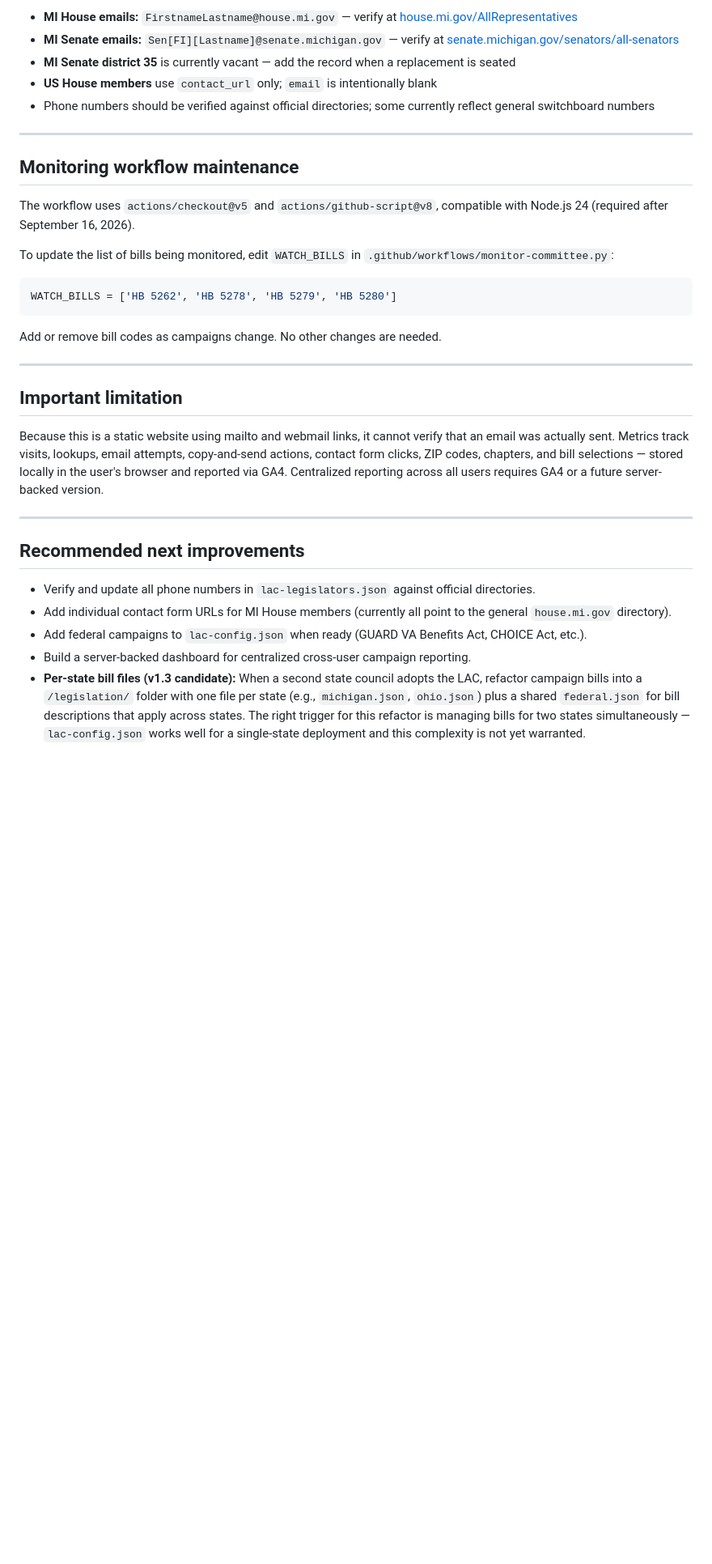
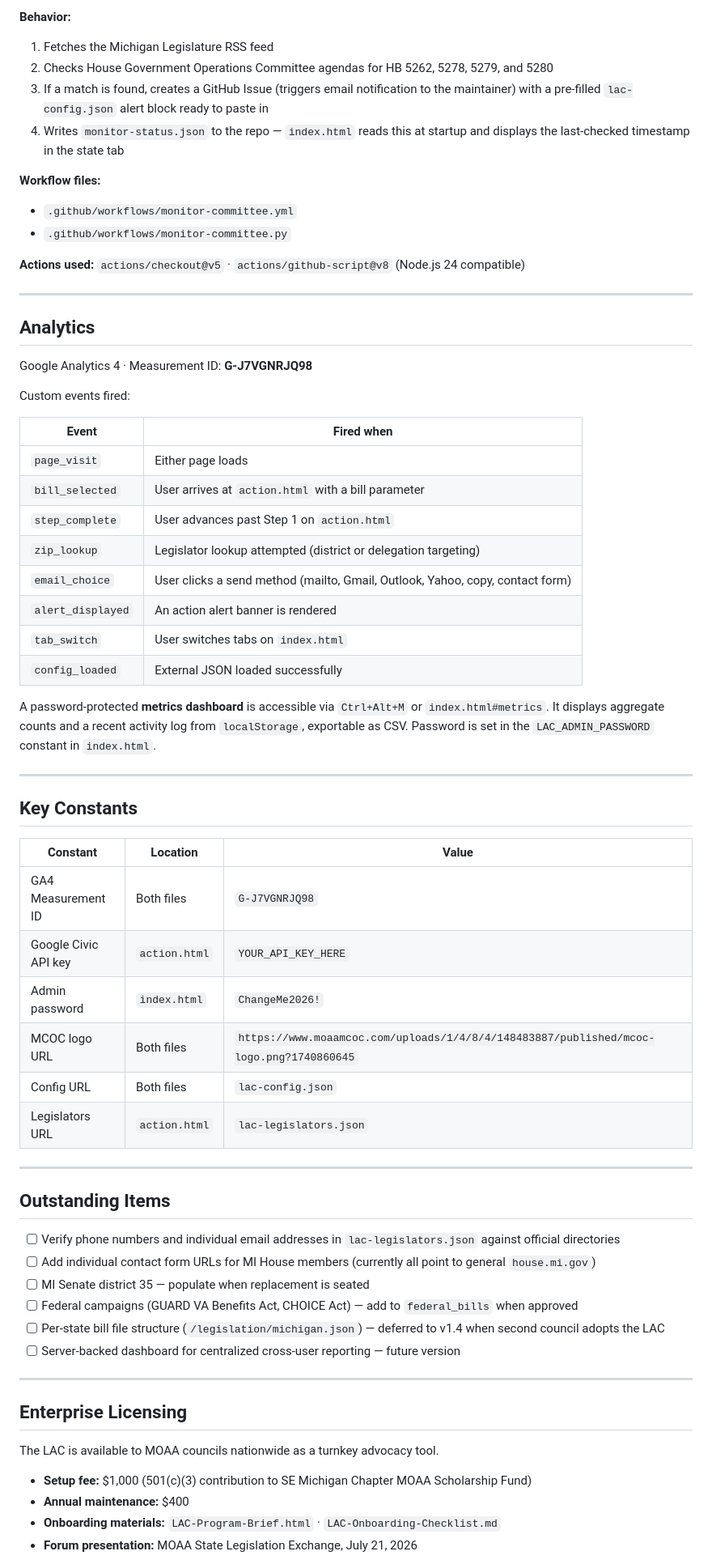
Before and after one commit to moaa-mcoc/LAC, a Markdown page: README.md, the part around one of its changes. Shown at 81% size. Rendered like a GitHub page; blank space fills up the shorter version.

````diff
--- a/README.md
+++ b/README.md
@@ -160,36 +199,69 @@ To clear the alert after the hearing: set `expires` to a past date and commit, o
 
-- **MI House emails:** `FirstnameLastname@house.mi.gov` — verify at [house.mi.gov/AllRepresentatives](https://www.house.mi.gov/AllRepresentatives)
-- **MI Senate emails:** `Sen[FI][Lastname]@senate.michigan.gov` — verify at [senate.michigan.gov/senators/all-senators](https://senate.michigan.gov/senators/all-senators/)
-- **MI Senate district 35** is currently vacant — add the record when a replacement is seated
-- **US House members** use `contact_url` only; `email` is intentionally blank
-- Phone numbers should be verified against official directories; some currently reflect general switchboard numbers
+**Behavior:**
+1. Fetches the Michigan Legislature RSS feed
+2. Checks House Government Operations Committee agendas for HB 5262, 5278, 5279, and 5280
+3. If a match is found, creates a GitHub Issue (triggers email notification to the maintainer) with a pre-filled `lac-config.json` alert block ready to paste in
+4. Writes `monitor-status.json` to the repo — `index.html` reads this at startup and displays the last-checked timestamp in the state tab
+
+**Workflow files:**
+- `.github/workflows/monitor-committee.yml`
+- `.github/workflows/monitor-committee.py`
+
+**Actions used:** `actions/checkout@v5` · `actions/github-script@v8` (Node.js 24 compatible)
 
 ---
 
-## Monitoring workflow maintenance
+## Analytics
 
-The workflow uses `actions/checkout@v5` and `actions/github-script@v8`, compatible with Node.js 24 (required after September 16, 2026).
+Google Analytics 4 · Measurement ID: **G-J7VGNRJQ98**
 
-To update the list of bills being monitored, edit `WATCH_BILLS` in `.github/workflows/monitor-committee.py`:
+Custom events fired:
 
-```python
-WATCH_BILLS = ['HB 5262', 'HB 5278', 'HB 5279', 'HB 5280']
-```
+| Event | Fired when |
+|---|---|
+| `page_visit` | Either page loads |
+| `bill_selected` | User arrives at `action.html` with a bill parameter |
+| `step_complete` | User advances past Step 1 on `action.html` |
+| `zip_lookup` | Legislator lookup attempted (district or delegation targeting) |
+| `email_choice` | User clicks a send method (mailto, Gmail, Outlook, Yahoo, copy, contact form) |
+| `alert_displayed` | An action alert banner is rendered |
+| `tab_switch` | User switches tabs on `index.html` |
+| `config_loaded` | External JSON loaded successfully |
 
-Add or remove bill codes as campaigns change. No other changes are needed.
+A password-protected **metrics dashboard** is accessible via `Ctrl+Alt+M` or `index.html#metrics`. It displays aggregate counts and a recent activity log from `localStorage`, exportable as CSV. Password is set in the `LAC_ADMIN_PASSWORD` constant in `index.html`.
 
 ---
 
-## Important limitation
+## Key Constants
 
-Because this is a static website using mailto and webmail links, it cannot verify that an email was actually sent. Metrics track visits, lookups, email attempts, copy-and-send actions, contact form clicks, ZIP codes, chapters, and bill selections — stored locally in the user's browser and reported via GA4. Centralized reporting across all users requires GA4 or a future server-backed version.
+| Constant | Location | Value |
+|---|---|---|
+| GA4 Measurement ID | Both files | `G-J7VGNRJQ98` |
+| Google Civic API key | `action.html` | `YOUR_API_KEY_HERE` |
+| Admin password | `index.html` | `ChangeMe2026!` |
+| MCOC logo URL | Both files | `https://www.moaamcoc.com/uploads/1/4/8/4/148483887/published/mcoc-logo.png?1740860645` |
+| Config URL | Both files | `lac-config.json` |
+| Legislators URL | `action.html` | `lac-legislators.json` |
 
 ---
 
-## Recommended next improvements
+## Outstanding Items
 
-- Verify and update all phone numbers in `lac-legislators.json` against official directories.
-- Add individual contact form URLs for MI House members (currently all point to the general `house.mi.gov` directory).
-- Add federal campaigns to `lac-config.json` when ready (GUARD VA Benefits Act, CHOICE Act, etc.).
-- Build a server-backed dashboard for centralized cross-user campaign reporting.
-- **Per-state bill files (v1.3 candidate):** When a second state council adopts the LAC, refactor campaign bills into a `/legislation/` folder with one file per state (e.g., `michigan.json`, `ohio.json`) plus a shared `federal.json` for bill descriptions that apply across states. The right trigger for this refactor is managing bills for two states simultaneously — `lac-config.json` works well for a single-state deployment and this complexity is not yet warranted.
+- [ ] Verify phone numbers and individual email addresses in `lac-legislators.json` against official directories
+- [ ] Add individual contact form URLs for MI House members (currently all point to general `house.mi.gov`)
+- [ ] MI Senate district 35 — populate when replacement is seated
+- [ ] Federal campaigns (GUARD VA Benefits Act, CHOICE Act) — add to `federal_bills` when approved
+- [ ] Per-state bill file structure (`/legislation/michigan.json`) — deferred to v1.4 when second council adopts the LAC
+- [ ] Server-backed dashboard for centralized cross-user reporting — future version
+
+---
+
+## Enterprise Licensing
+
+The LAC is available to MOAA councils nationwide as a turnkey advocacy tool.
+
+- **Setup fee:** $1,000 (501(c)(3) contribution to SE Michigan Chapter MOAA Scholarship Fund)
+- **Annual maintenance:** $400
+- **Onboarding materials:** `LAC-Program-Brief.html` · `LAC-Onboarding-Checklist.md`
+- **Forum presentation:** MOAA State Legislation Exchange, July 21, 2026
+
````
Also changed, not shown: other parts of README.md (+139 -95 lines).
